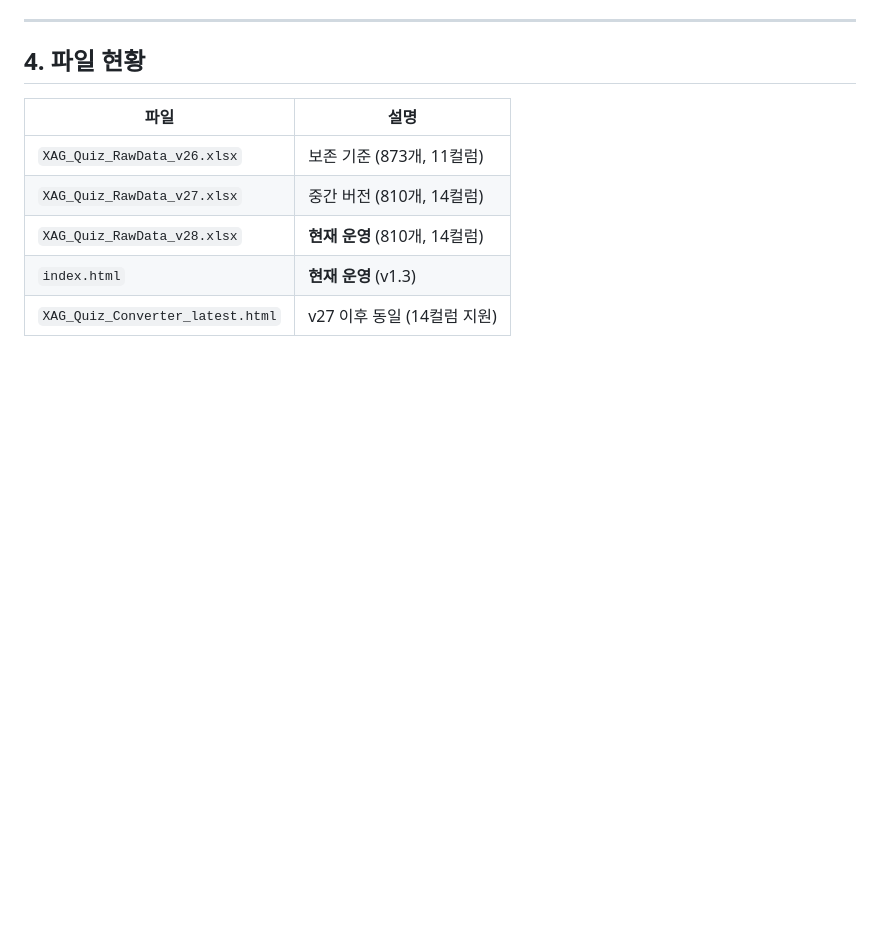
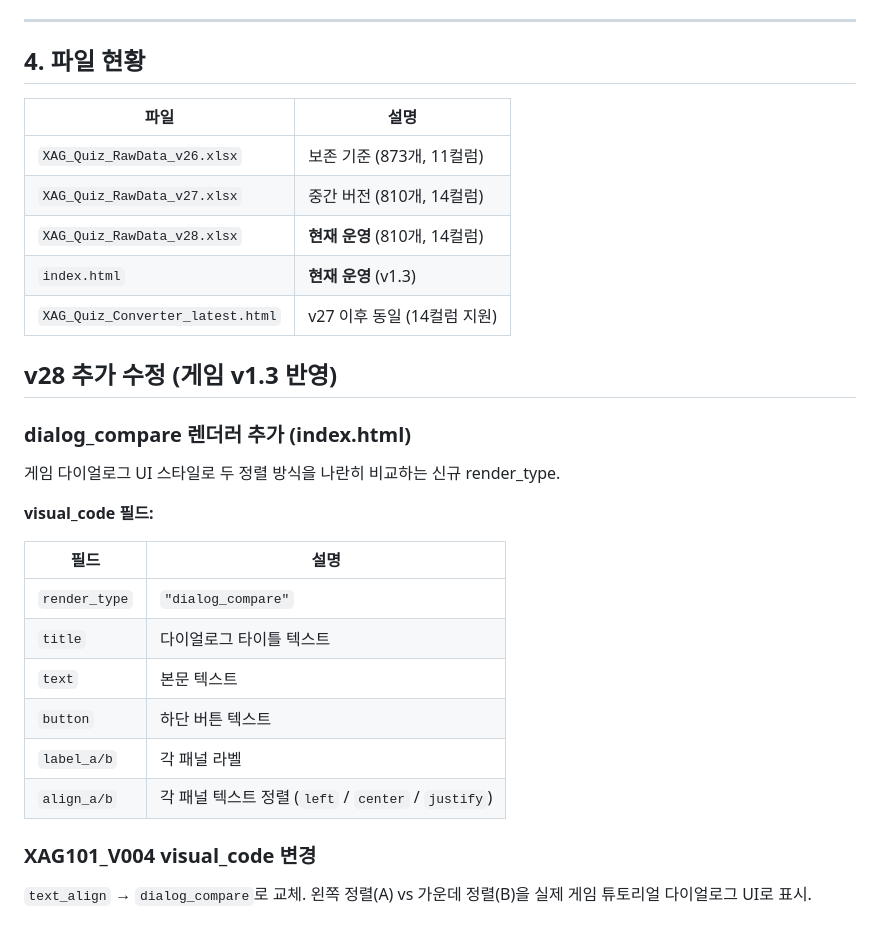
Before and after one commit to audals2134-arch/accessquiz, a Markdown page: XAG_Quiz_UpdateLog_v28.md, the part around the change. GitHub-like rendering; blank space fills up the shorter version.

Commit message:
md update

```diff
--- a/XAG_Quiz_UpdateLog_v28.md
+++ b/XAG_Quiz_UpdateLog_v28.md
@@ -94,3 +94,27 @@
 | `XAG_Quiz_RawData_v28.xlsx` | **현재 운영** (810개, 14컬럼) |
 | `index.html` | **현재 운영** (v1.3) |
 | `XAG_Quiz_Converter_latest.html` | v27 이후 동일 (14컬럼 지원) |
+
+
+
+## v28 추가 수정 (게임 v1.3 반영)
+
+### dialog_compare 렌더러 추가 (index.html)
+
+게임 다이얼로그 UI 스타일로 두 정렬 방식을 나란히 비교하는 신규 render_type.
+
+**visual_code 필드:**
+
+| 필드 | 설명 |
+|---|---|
+| `render_type` | `"dialog_compare"` |
+| `title` | 다이얼로그 타이틀 텍스트 |
+| `text` | 본문 텍스트 |
+| `button` | 하단 버튼 텍스트 |
+| `label_a/b` | 각 패널 라벨 |
+| `align_a/b` | 각 패널 텍스트 정렬 (`left` / `center` / `justify`) |
+
+### XAG101_V004 visual_code 변경
+
+`text_align` → `dialog_compare`로 교체.
+왼쪽 정렬(A) vs 가운데 정렬(B)을 실제 게임 튜토리얼 다이얼로그 UI로 표시.
```
